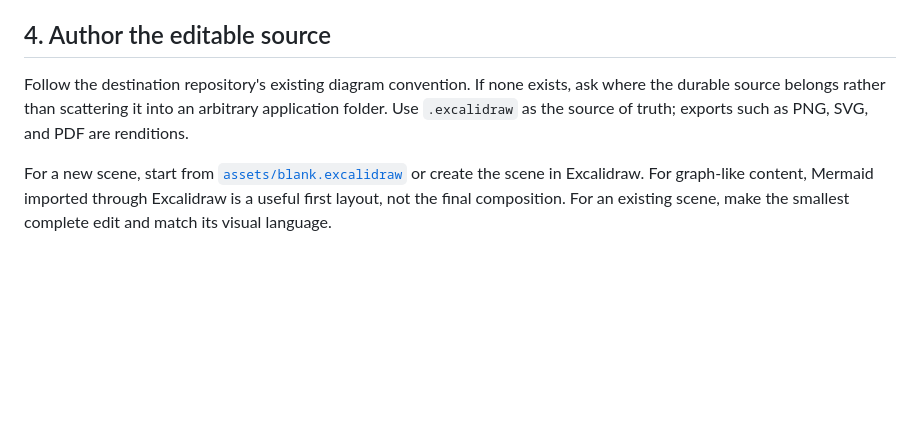
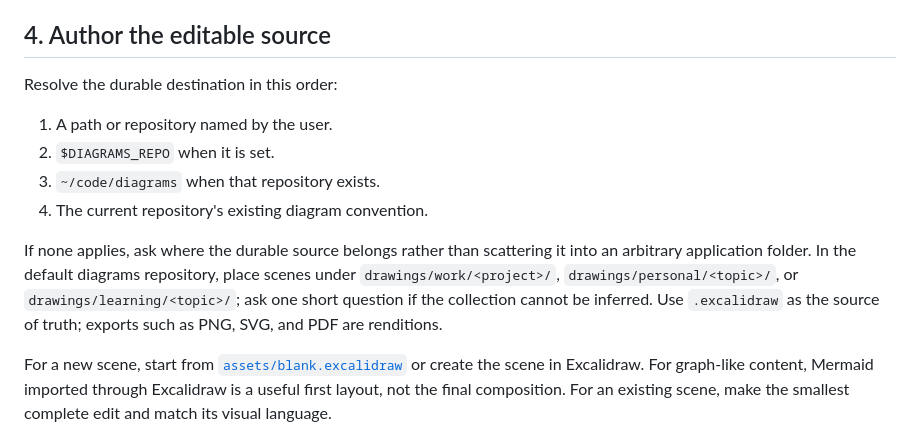
Before and after one commit to silvabyte/skills, a Markdown page: skills/diagramming/SKILL.md, the part around the change. GitHub-like rendering; blank space fills up the shorter version.

Commit message:
Teach diagramming skill default workspace

```diff
--- a/skills/diagramming/SKILL.md
+++ b/skills/diagramming/SKILL.md
@@ -55,9 +55,18 @@ fact from proposal without a verbal walkthrough.
 
 ## 4. Author the editable source
 
-Follow the destination repository's existing diagram convention. If none exists, ask where the
-durable source belongs rather than scattering it into an arbitrary application folder. Use
-`.excalidraw` as the source of truth; exports such as PNG, SVG, and PDF are renditions.
+Resolve the durable destination in this order:
+
+1. A path or repository named by the user.
+2. `$DIAGRAMS_REPO` when it is set.
+3. `~/code/diagrams` when that repository exists.
+4. The current repository's existing diagram convention.
+
+If none applies, ask where the durable source belongs rather than scattering it into an arbitrary
+application folder. In the default diagrams repository, place scenes under
+`drawings/work/<project>/`, `drawings/personal/<topic>/`, or `drawings/learning/<topic>/`; ask one
+short question if the collection cannot be inferred. Use `.excalidraw` as the source of truth;
+exports such as PNG, SVG, and PDF are renditions.
 
 For a new scene, start from [`assets/blank.excalidraw`](assets/blank.excalidraw) or create the scene in
 Excalidraw. For graph-like content, Mermaid imported through Excalidraw is a useful first layout, not
```
